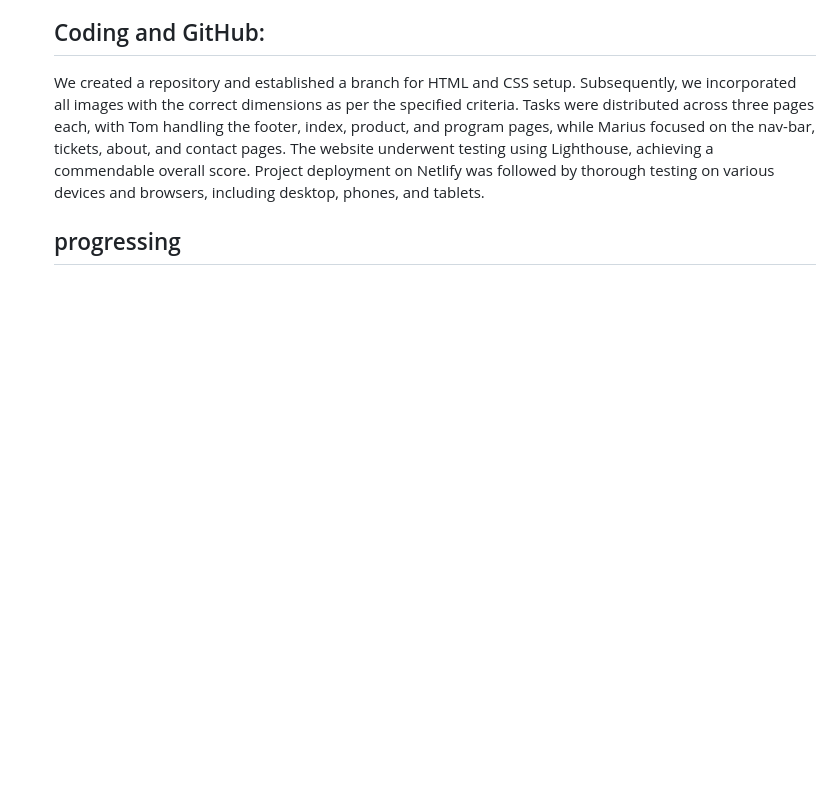
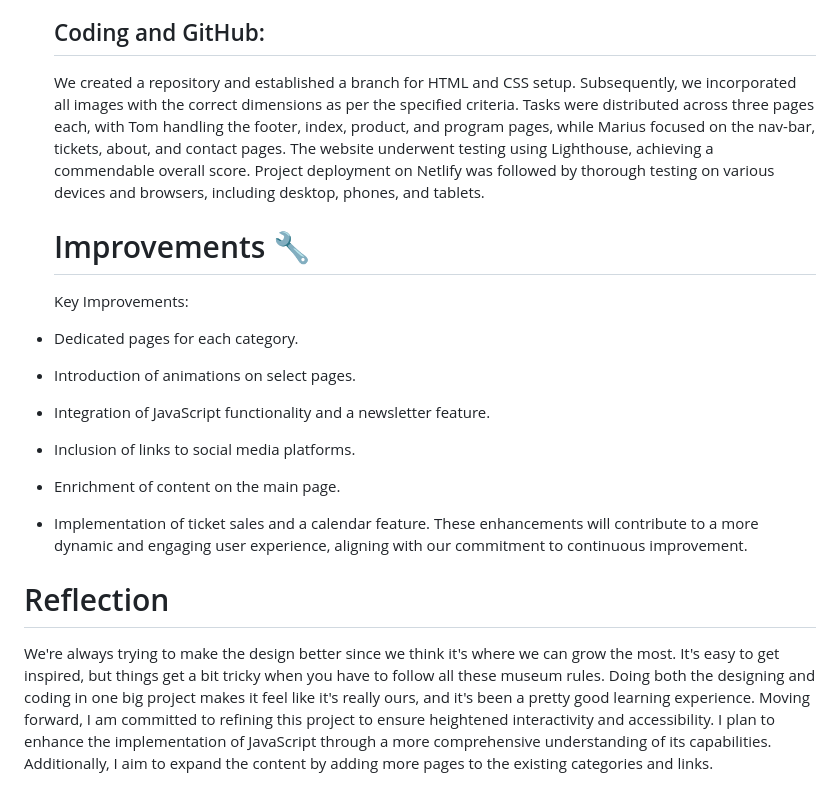
Before and after one commit to marroe01284/Semester-Project-Q4, a Markdown page: README.md, the part around the change. Rendered like a GitHub page; blank space fills up the shorter version.

```diff
--- a/README.md
+++ b/README.md
@@ -68,4 +68,23 @@ The museum website should be informative,appealing, engaging and responsive, tha
   ## Coding and GitHub:
   We created a repository and established a branch for HTML and CSS setup. Subsequently, we incorporated all images with the correct dimensions as per the specified criteria. Tasks were distributed across three pages each, with Tom handling the footer, index, product, and program pages, while Marius focused on the nav-bar, tickets, about, and contact pages. The website underwent     testing using Lighthouse, achieving a commendable overall score. Project deployment on Netlify was followed by thorough testing on various devices and browsers, including desktop, phones, and tablets.
 
-  ## progressing
+  # Improvements 🔧
+  Key Improvements:
+
+ - Dedicated pages for each category.
+ - Introduction of animations on select pages.
+ - Integration of JavaScript functionality and a newsletter feature.
+ - Inclusion of links to social media platforms.
+ - Enrichment of content on the main page.
+ - Implementation of ticket sales and a calendar feature.
+  These enhancements will contribute to a more dynamic and engaging user experience, aligning with our commitment to continuous improvement.
+
+
+
+
+
+
+
+  # Reflection
+  We're always trying to make the design better since we think it's where we can grow the most. It's easy to get inspired, but things get a bit tricky when you have to follow all these museum rules. Doing both the designing and coding in one big project makes it feel like it's really ours, and it's been a pretty good learning experience.
+  Moving forward, I am committed to refining this project to ensure heightened interactivity and accessibility. I plan to enhance the implementation of JavaScript through a more comprehensive understanding of its capabilities. Additionally, I aim to expand the content by adding more pages to the existing categories and links.
```
